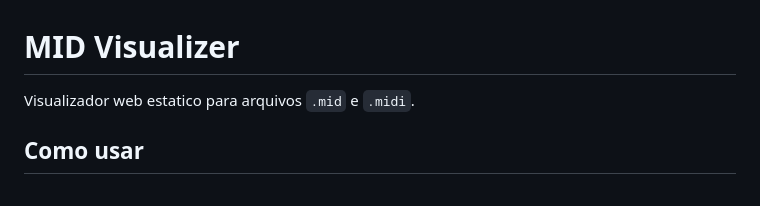
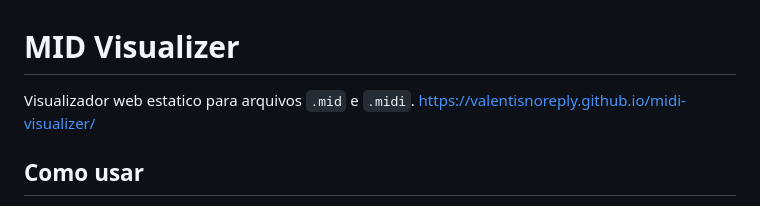
Before and after one commit to valentisnoreply/midi-visualizer, a Markdown page: README.md, the part around the change. Rendered like a GitHub page.

Commit message:
Add project URL to README
Add project URL to README for easier access.

```diff
--- a/README.md
+++ b/README.md
@@ -1,7 +1,7 @@
 # MID Visualizer
 
 Visualizador web estatico para arquivos `.mid` e `.midi`.
-
+https://valentisnoreply.github.io/midi-visualizer/
 ## Como usar
 
 1. Abra `index.html` no navegador.
```
